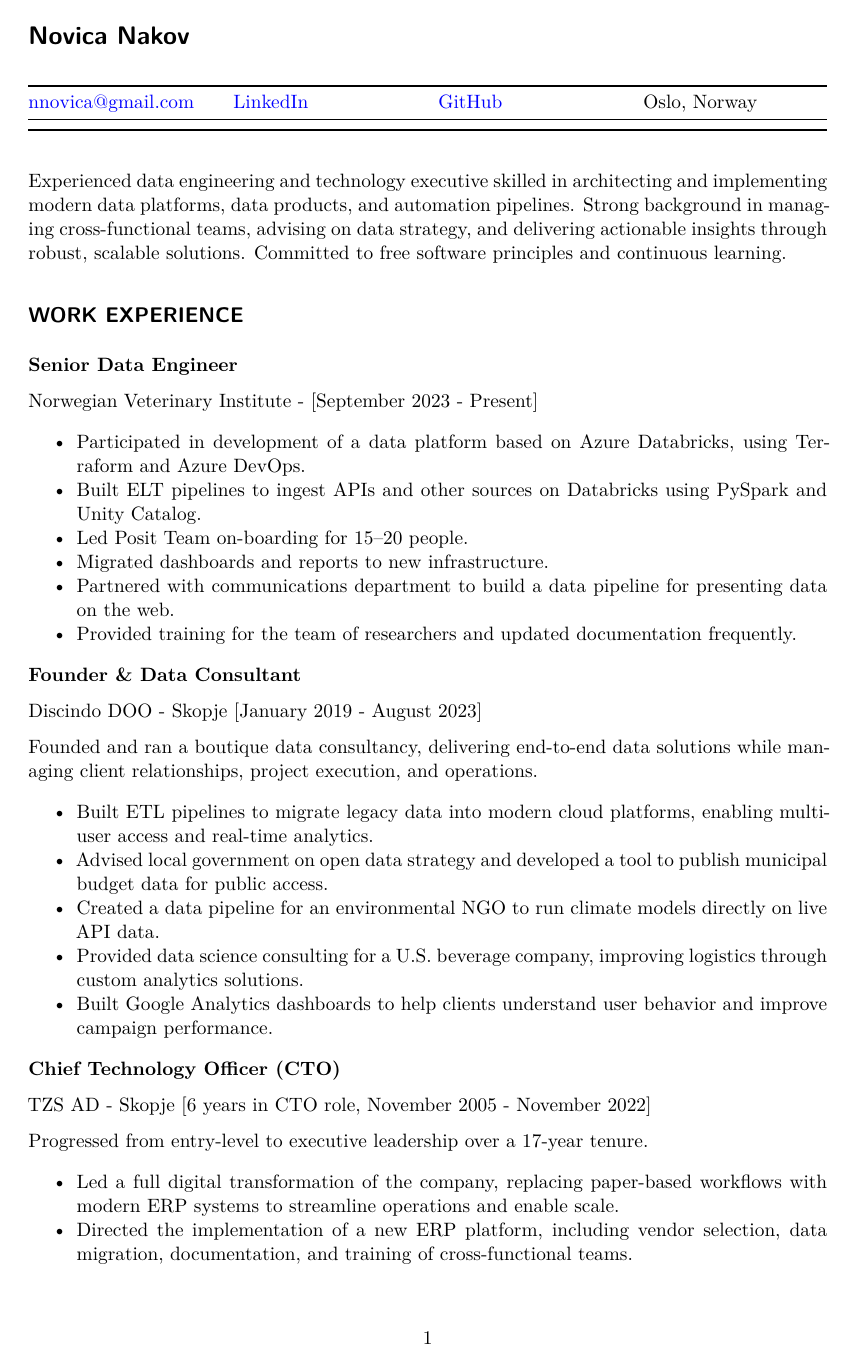
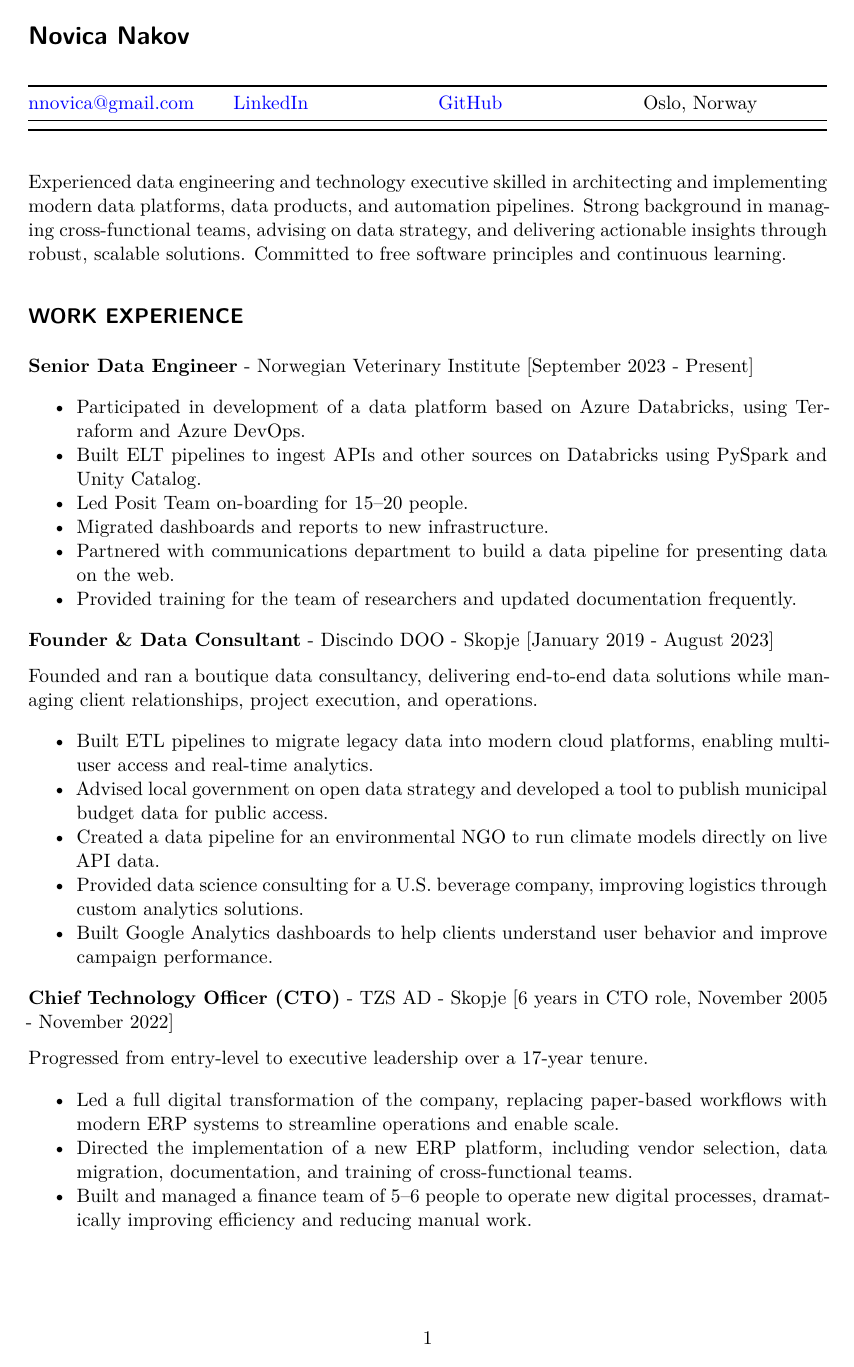
Before and after one commit to novica/cvnn, a Quarto document (cvnn.qmd): page 1 of 3. Rendered offline with R 4.5, knitr and Pandoc in place of Quarto, then LaTeX, with nearby package versions.

Commit message:
keep headers in one line

```diff
--- a/cvnn.qmd
+++ b/cvnn.qmd
@@ -35,9 +35,7 @@ Committed to free software principles and continuous learning.
 
 ## WORK EXPERIENCE
 
-**Senior Data Engineer**
-
-Norwegian Veterinary Institute - [September 2023 - Present]
+**Senior Data Engineer** - Norwegian Veterinary Institute [September 2023 - Present]
 
 - Participated in development of a data platform based on Azure Databricks,
 using Terraform and Azure DevOps.
@@ -50,9 +48,7 @@ pipeline for presenting data on the web.
 - Provided training for the team of researchers and updated documentation
 frequently.
 
-**Founder & Data Consultant**
-
-Discindo DOO - Skopje [January 2019 - August 2023]
+**Founder & Data Consultant** - Discindo DOO - Skopje [January 2019 - August 2023]
 
 Founded and ran a boutique data consultancy, delivering end-to-end data
 solutions while managing client relationships, project execution, and operations.
@@ -68,9 +64,7 @@ improving logistics through custom analytics solutions.
 - Built Google Analytics dashboards to help clients understand
 user behavior and improve campaign performance.
 
-**Chief Technology Officer (CTO)**
-
-TZS AD - Skopje [6 years in CTO role, November 2005 - November 2022]
+**Chief Technology Officer (CTO)** - TZS AD - Skopje [6 years in CTO role, November 2005 - November 2022]
 
 Progressed from entry-level to executive leadership over a 17-year tenure.
 
```
Also changed, not shown: cvnn.qmd (4 more changed lines).
